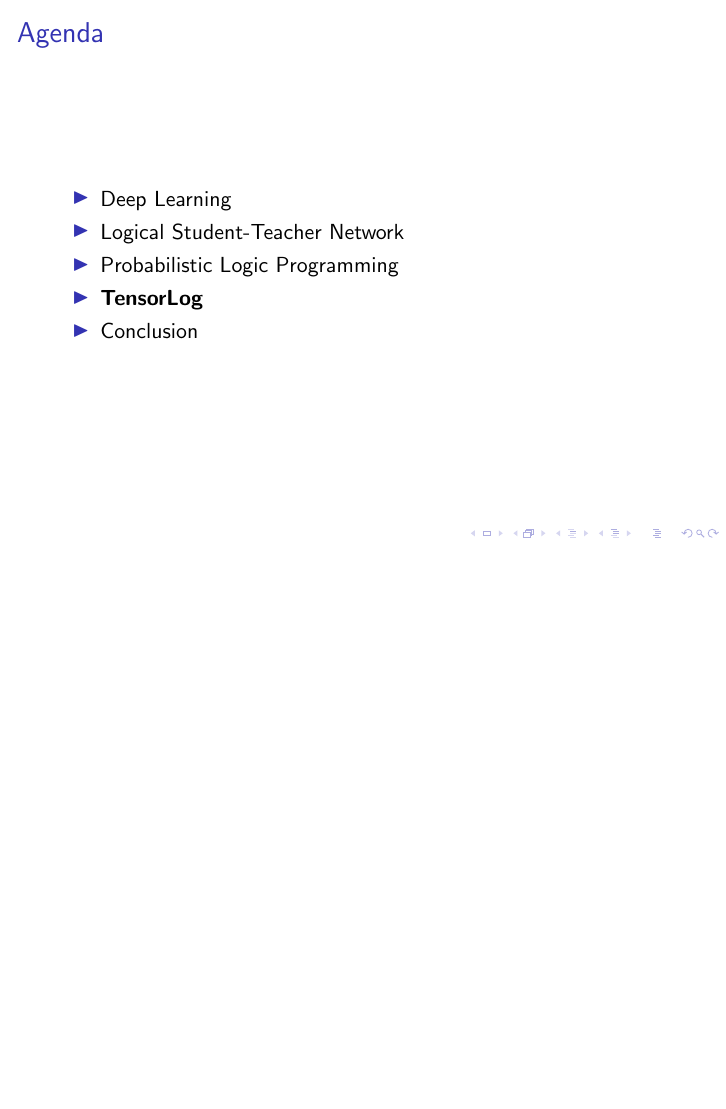
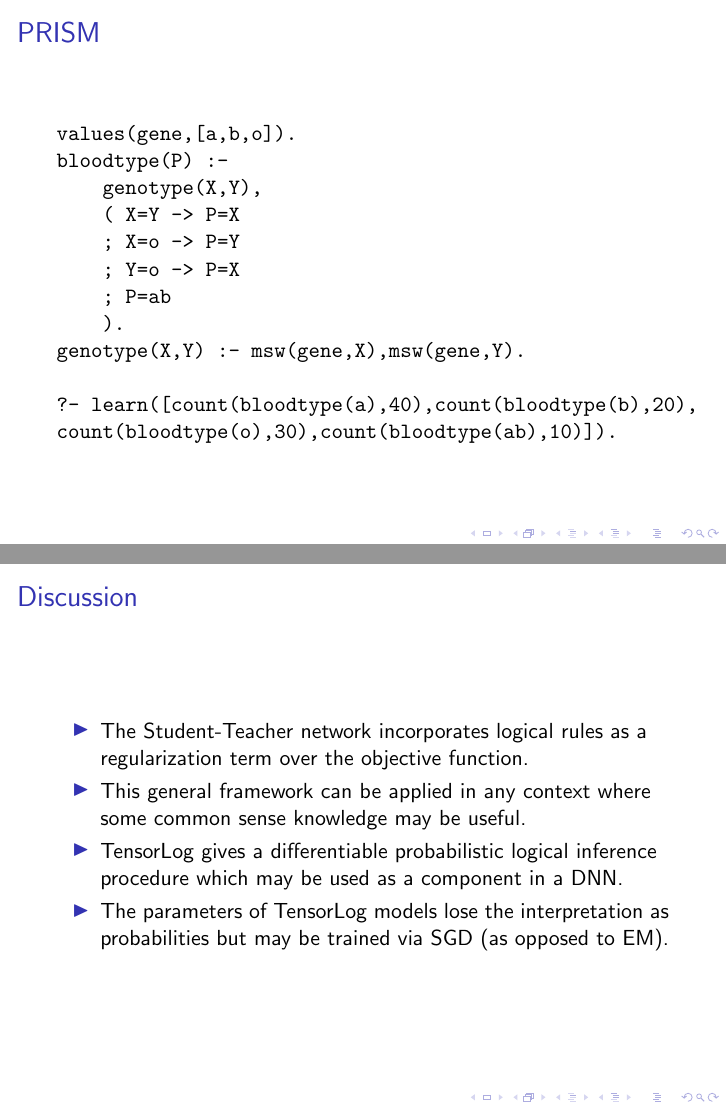
Before and after one commit to moduIo/Research-Proficiency-Examination, LaTeX slides (Presentation/rpe.tex): page 19 of 42 before the commit and pages 19 and 44 of 44 after it, the two joined at a grey line, the shorter picture padded with empty space. Compiled offline with pdfLaTeX; a LaTeX package or settings file that is missing is left out.

Commit message:
Add PRISM and conclusion

```diff
--- a/Presentation/rpe.tex
+++ b/Presentation/rpe.tex
@@ -268,6 +268,23 @@
 \end{itemize}
 \end{frame}
 
+\begin{frame}[fragile]
+\frametitle{PRISM}
+\begin{verbatim}
+values(gene,[a,b,o]).
+bloodtype(P) :-
+    genotype(X,Y),
+    ( X=Y -> P=X
+    ; X=o -> P=Y
+    ; Y=o -> P=X
+    ; P=ab
+    ).
+genotype(X,Y) :- msw(gene,X),msw(gene,Y).
+
+?- learn([count(bloodtype(a),40),count(bloodtype(b),20),
+count(bloodtype(o),30),count(bloodtype(ab),10)]).
+\end{verbatim}
+\end{frame}
 
 \begin{frame}
 \frametitle{Agenda}
@@ -631,5 +648,14 @@
 \end{itemize}
 \end{frame}
 
+\begin{frame}[fragile]
+\frametitle{Discussion}
+\begin{itemize}
+	\item The Student-Teacher network incorporates logical rules as a regularization term over the objective function.
+	\item This general framework can be applied in any context where some common sense knowledge may be useful.
+	\item TensorLog gives a differentiable probabilistic logical inference procedure which may be used as a component in a DNN.
+	\item The parameters of TensorLog models lose the interpretation as probabilities but may be trained via SGD (as opposed to EM).
+\end{itemize}
+\end{frame}
 
 \end{document}
```
Also changed, not shown: Presentation/rpe.pdf, 5 other files.
